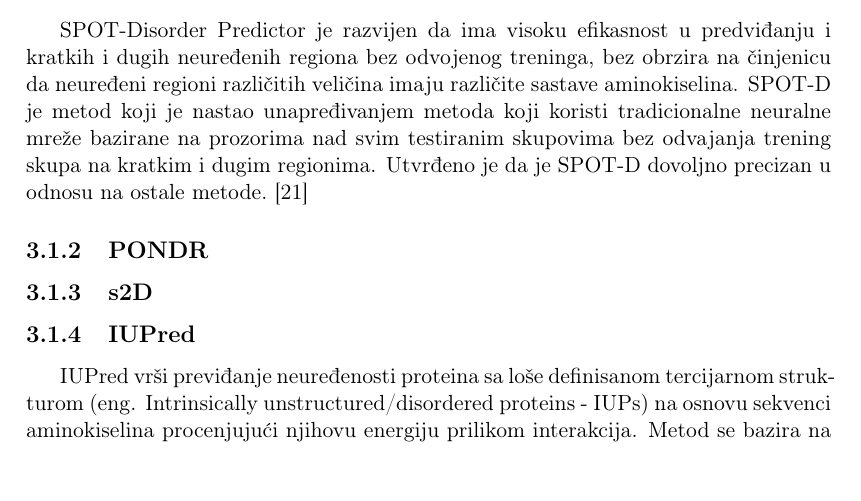
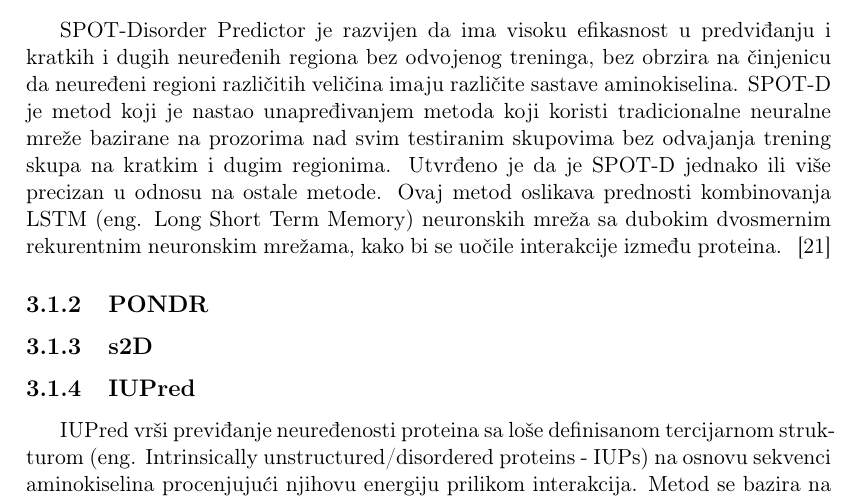
Before and after one commit to UnaStankovic/DisorderProteinsMetapredictor, a LaTeX thesis (Master Thesis/main.tex, which reads Master Thesis/Chapters/PredikcijaNeuredjenostiProteina.tex): part of page 20 of 26, cut so that both start at the same text, the shorter picture padded with empty space. The pictures show the PDF file Master Thesis/main.pdf that the author committed with the source.

Commit message:
SPOTD minor change.

```diff
--- a/Master Thesis/Chapters/PredikcijaNeuredjenostiProteina.tex
+++ b/Master Thesis/Chapters/PredikcijaNeuredjenostiProteina.tex
@@ -36,7 +36,8 @@ Nepouzdanost podataka se odnosi na  ~\cite{MolBioSyst}
 %-----------------------------------
 \subsection{SPOT-D}
 
-SPOT-Disorder Predictor je razvijen da ima visoku efikasnost u predviđanju i kratkih i dugih neuređenih regiona bez odvojenog treninga, bez obrzira na činjenicu da neuređeni regioni različitih veličina imaju različite sastave aminokiselina. SPOT-D je metod koji je nastao unapređivanjem metoda koji koristi tradicionalne neuralne mreže bazirane na prozorima nad svim testiranim skupovima bez odvajanja trening skupa na kratkim i dugim regionima. Utvrđeno je da je SPOT-D dovoljno precizan u odnosu na ostale metode.~\cite{SPOTD}
+SPOT-Disorder Predictor je razvijen da ima visoku efikasnost u predviđanju i kratkih i dugih neuređenih regiona bez odvojenog treninga, bez obrzira na činjenicu da neuređeni regioni različitih veličina imaju različite sastave aminokiselina. SPOT-D je metod koji je nastao unapređivanjem metoda koji koristi tradicionalne neuralne mreže bazirane na prozorima nad svim testiranim skupovima bez odvajanja trening skupa na kratkim i dugim regionima. Utvrđeno je da je SPOT-D jednako ili više precizan u odnosu na ostale metode. Ovaj metod oslikava prednosti kombinovanja LSTM (eng. Long Short Term Memory) neuronskih mreža sa dubokim dvosmernim rekurentnim neuronskim mrežama, kako bi se uočile interakcije između proteina.
+~\cite{SPOTD}
 
 
 %-----------------------------------
```
Also changed, not shown: Master Thesis/main.pdf, Master Thesis/Chapters/PredikcijaNeuredjenostiProteina.tex (3 more changed lines).
